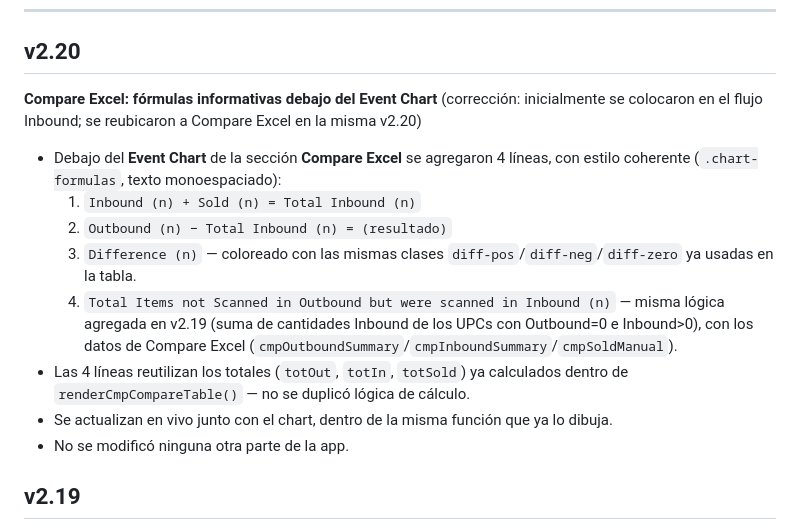
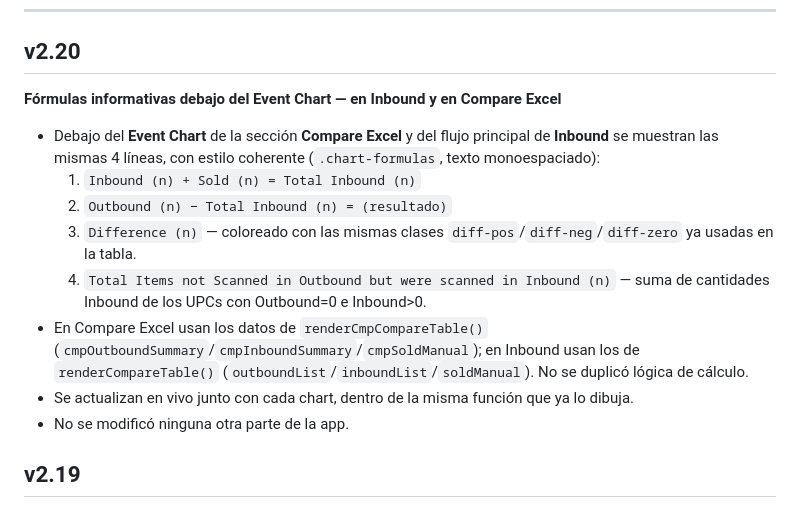
Before and after one commit to MSD3sign/outside-event-dashboard, a Markdown page: CHANGELOG.md, the part around the change. GitHub-like rendering.

Commit message:
v2.20: CHANGELOG (formulas in both panels)

```diff
--- a/CHANGELOG.md
+++ b/CHANGELOG.md
@@ -5,15 +5,15 @@ Historial de cambios y mejoras de la aplicación de escaneo de UPCs para eventos
 ---
 
 ## v2.20
-**Compare Excel: fórmulas informativas debajo del Event Chart** (corrección: inicialmente se colocaron en el flujo Inbound; se reubicaron a Compare Excel en la misma v2.20)
+**Fórmulas informativas debajo del Event Chart — en Inbound y en Compare Excel**
 
-- Debajo del **Event Chart** de la sección **Compare Excel** se agregaron 4 líneas, con estilo coherente (`.chart-formulas`, texto monoespaciado):
+- Debajo del **Event Chart** de la sección **Compare Excel** y del flujo principal de **Inbound** se muestran las mismas 4 líneas, con estilo coherente (`.chart-formulas`, texto monoespaciado):
   1. `Inbound (n) + Sold (n) = Total Inbound (n)`
   2. `Outbound (n) − Total Inbound (n) = (resultado)`
   3. `Difference (n)` — coloreado con las mismas clases `diff-pos`/`diff-neg`/`diff-zero` ya usadas en la tabla.
-  4. `Total Items not Scanned in Outbound but were scanned in Inbound (n)` — misma lógica agregada en v2.19 (suma de cantidades Inbound de los UPCs con Outbound=0 e Inbound>0), con los datos de Compare Excel (`cmpOutboundSummary`/`cmpInboundSummary`/`cmpSoldManual`).
-- Las 4 líneas reutilizan los totales (`totOut`, `totIn`, `totSold`) ya calculados dentro de `renderCmpCompareTable()` — no se duplicó lógica de cálculo.
-- Se actualizan en vivo junto con el chart, dentro de la misma función que ya lo dibuja.
+  4. `Total Items not Scanned in Outbound but were scanned in Inbound (n)` — suma de cantidades Inbound de los UPCs con Outbound=0 e Inbound>0.
+- En Compare Excel usan los datos de `renderCmpCompareTable()` (`cmpOutboundSummary`/`cmpInboundSummary`/`cmpSoldManual`); en Inbound usan los de `renderCompareTable()` (`outboundList`/`inboundList`/`soldManual`). No se duplicó lógica de cálculo.
+- Se actualizan en vivo junto con cada chart, dentro de la misma función que ya lo dibuja.
 - No se modificó ninguna otra parte de la app.
 
 ## v2.19
```
